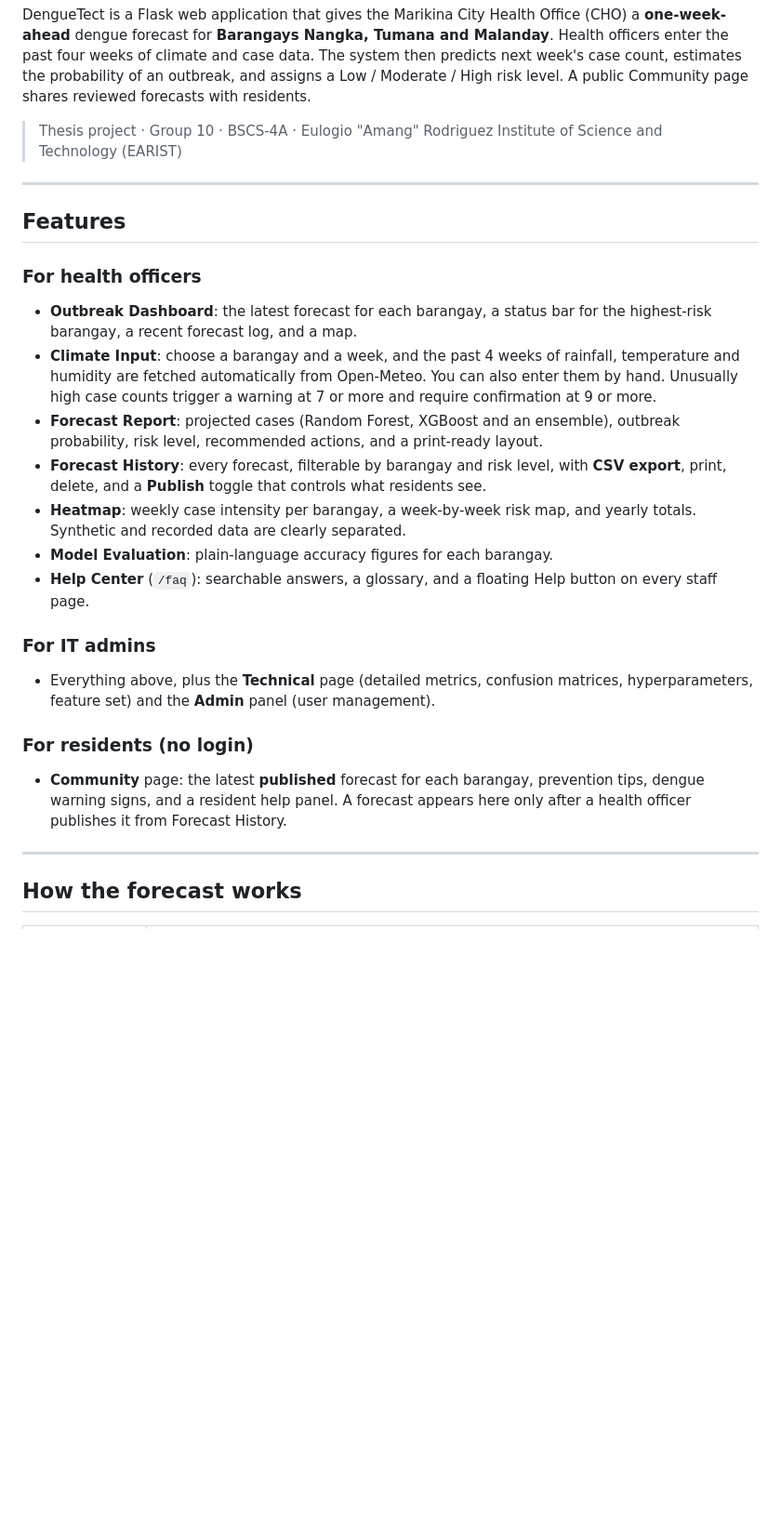
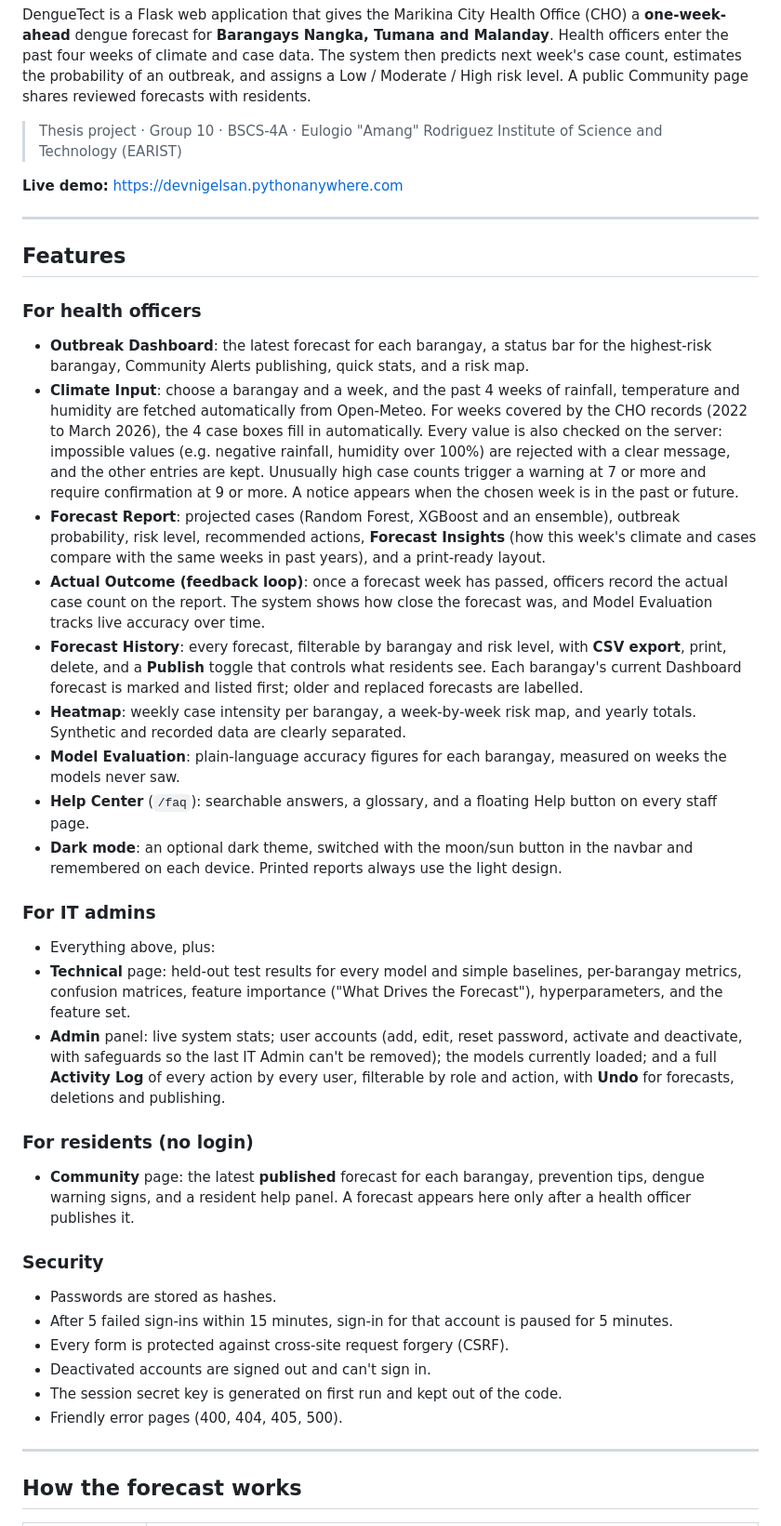
Before and after one commit to DevNigelSan/DengueTect, a Markdown page: README.md, the part around one of its changes. Shown at 93% size. GitHub-like rendering; blank space fills up the shorter version.

```diff
--- a/README.md
+++ b/README.md
@@ -6,24 +6,38 @@ DengueTect is a Flask web application that gives the Marikina City Health Office
 
 > Thesis project · Group 10 · BSCS-4A · Eulogio "Amang" Rodriguez Institute of Science and Technology (EARIST)
 
+**Live demo:** https://devnigelsan.pythonanywhere.com
+
 ---
 
 ## Features
 
 ### For health officers
-- **Outbreak Dashboard**: the latest forecast for each barangay, a status bar for the highest-risk barangay, a recent forecast log, and a map.
-- **Climate Input**: choose a barangay and a week, and the past 4 weeks of rainfall, temperature and humidity are fetched automatically from Open-Meteo. You can also enter them by hand. Unusually high case counts trigger a warning at 7 or more and require confirmation at 9 or more.
-- **Forecast Report**: projected cases (Random Forest, XGBoost and an ensemble), outbreak probability, risk level, recommended actions, and a print-ready layout.
-- **Forecast History**: every forecast, filterable by barangay and risk level, with **CSV export**, print, delete, and a **Publish** toggle that controls what residents see.
+- **Outbreak Dashboard**: the latest forecast for each barangay, a status bar for the highest-risk barangay, Community Alerts publishing, quick stats, and a risk map.
+- **Climate Input**: choose a barangay and a week, and the past 4 weeks of rainfall, temperature and humidity are fetched automatically from Open-Meteo. For weeks covered by the CHO records (2022 to March 2026), the 4 case boxes fill in automatically. Every value is also checked on the server: impossible values (e.g. negative rainfall, humidity over 100%) are rejected with a clear message, and the other entries are kept. Unusually high case counts trigger a warning at 7 or more and require confirmation at 9 or more. A notice appears when the chosen week is in the past or future.
+- **Forecast Report**: projected cases (Random Forest, XGBoost and an ensemble), outbreak probability, risk level, recommended actions, **Forecast Insights** (how this week's climate and cases compare with the same weeks in past years), and a print-ready layout.
+- **Actual Outcome (feedback loop)**: once a forecast week has passed, officers record the actual case count on the report. The system shows how close the forecast was, and Model Evaluation tracks live accuracy over time.
+- **Forecast History**: every forecast, filterable by barangay and risk level, with **CSV export**, print, delete, and a **Publish** toggle that controls what residents see. Each barangay's current Dashboard forecast is marked and listed first; older and replaced forecasts are labelled.
 - **Heatmap**: weekly case intensity per barangay, a week-by-week risk map, and yearly totals. Synthetic and recorded data are clearly separated.
-- **Model Evaluation**: plain-language accuracy figures for each barangay.
+- **Model Evaluation**: plain-language accuracy figures for each barangay, measured on weeks the models never saw.
 - **Help Center** (`/faq`): searchable answers, a glossary, and a floating Help button on every staff page.
+- **Dark mode**: an optional dark theme, switched with the moon/sun button in the navbar and remembered on each device. Printed reports always use the light design.
 
 ### For IT admins
-- Everything above, plus the **Technical** page (detailed metrics, confusion matrices, hyperparameters, feature set) and the **Admin** panel (user management).
+- Everything above, plus:
+- **Technical** page: held-out test results for every model and simple baselines, per-barangay metrics, confusion matrices, feature importance ("What Drives the Forecast"), hyperparameters, and the feature set.
+- **Admin** panel: live system stats; user accounts (add, edit, reset password, activate and deactivate, with safeguards so the last IT Admin can't be removed); the models currently loaded; and a full **Activity Log** of every action by every user, filterable by role and action, with **Undo** for forecasts, deletions and publishing.
 
 ### For residents (no login)
-- **Community** page: the latest **published** forecast for each barangay, prevention tips, dengue warning signs, and a resident help panel. A forecast appears here only after a health officer publishes it from Forecast History.
+- **Community** page: the latest **published** forecast for each barangay, prevention tips, dengue warning signs, and a resident help panel. A forecast appears here only after a health officer publishes it.
+
+### Security
+- Passwords are stored as hashes.
+- After 5 failed sign-ins within 15 minutes, sign-in for that account is paused for 5 minutes.
+- Every form is protected against cross-site request forgery (CSRF).
+- Deactivated accounts are signed out and can't sign in.
+- The session secret key is generated on first run and kept out of the code.
+- Friendly error pages (400, 404, 405, 500).
 
 ---
 
```
Also changed, not shown: other parts of README.md (+66 -26 lines).
